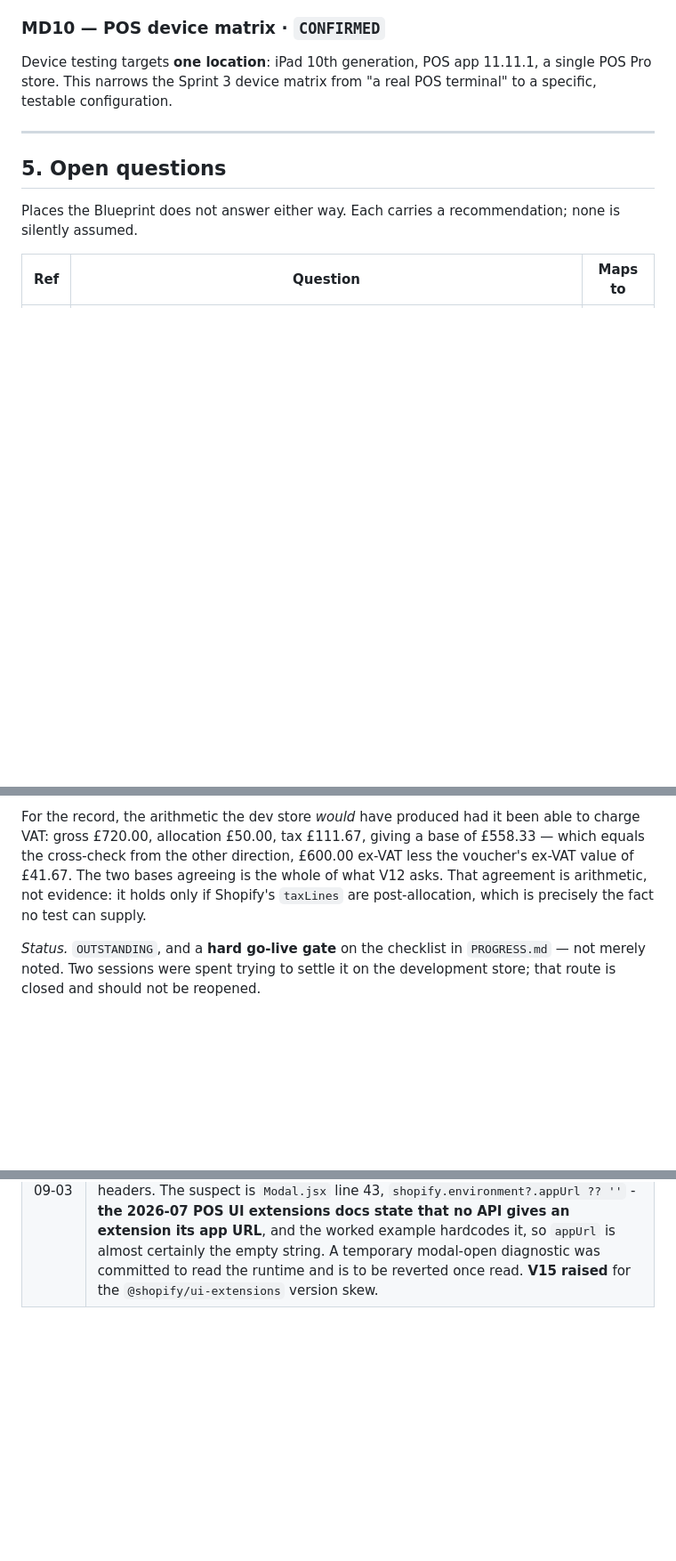
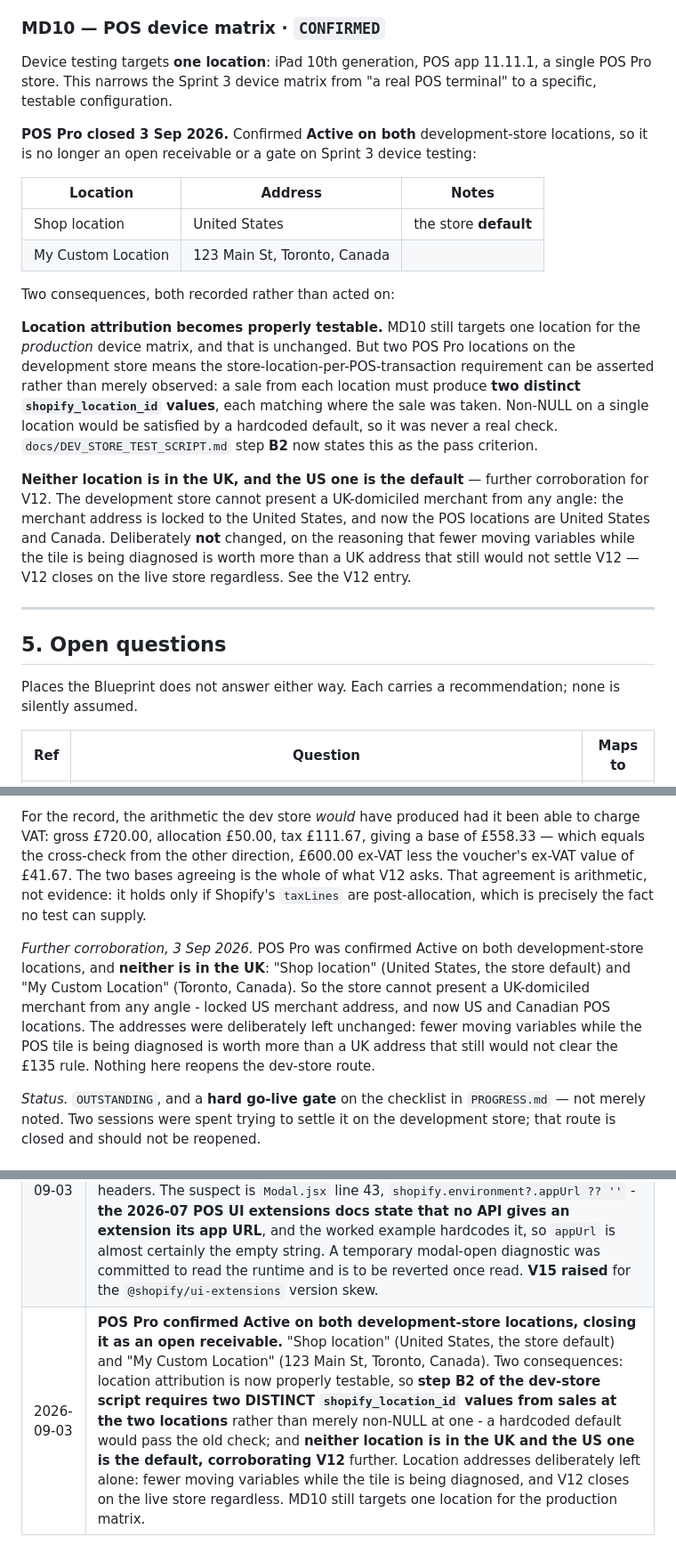
Before and after one commit to ashish23agr/osc-loyalty-app, a Markdown page: DECISIONS.md, 3 parts joined by grey strips. Shown at 89% size. GitHub-like rendering; blank space fills up the shorter version.

Commit message:
Close POS Pro, strengthen step B to two locations, corroborate V12
POS Pro is confirmed Active on BOTH development-store locations, so it is no
longer an open receivable or a gate on Sprint 3 device testing: "Shop location"
(United States, the store default) and "My Custom Location" (123 Main St,
Toronto, Canada). Recorded against MD10 and ticked in the receivables list.

Step B of the dev-store script gains B2. Non-NULL on a single location proves
only that a value arrived, which a hardcoded default would also satisfy - so it
was never a real check. With two POS Pro locations the requirement can be
asserted: run the sale once from each and require two DISTINCT
shopify_location_id values, each matching where the sale was taken. Two identical
ids across two locations is now a failure even though both are non-NULL. MD10
still targets one location for the production device matrix; two here is a
testing opportunity, not a change to what OSC must run.

V12 gains further corroboration. Neither POS location is in the UK and the US one
is the default, so the store cannot present a UK-domiciled merchant from any
angle - locked US merchant address, and now US and Canadian POS locations.
Addresses deliberately left unchanged: fewer moving variables while the tile is
being diagnosed is worth more than a UK address that still would not clear the
135 GBP rule, and V12 closes on the live store regardless.

Co-Authored-By: Claude Opus 5 (1M context) <noreply@anthropic.com>

```diff
--- a/DECISIONS.md
+++ b/DECISIONS.md
@@ -787,6 +787,36 @@ Device testing targets **one location**: iPad 10th generation, POS app 11.11.1,
 a single POS Pro store. This narrows the Sprint 3 device matrix from "a real POS
 terminal" to a specific, testable configuration.
 
+**POS Pro closed 3 Sep 2026.** Confirmed **Active on both** development-store
+locations, so it is no longer an open receivable or a gate on Sprint 3 device
+testing:
+
+| Location | Address | Notes |
+| --- | --- | --- |
+| Shop location | United States | the store **default** |
+| My Custom Location | 123 Main St, Toronto, Canada | |
+
+Two consequences, both recorded rather than acted on:
+
+**Location attribution becomes properly testable.** MD10 still targets one
+location for the *production* device matrix, and that is unchanged. But two POS
+Pro locations on the development store means the store-location-per-POS-transaction
+requirement can be asserted rather than merely observed: a sale from each
+location must produce **two distinct `shopify_location_id` values**, each
+matching where the sale was taken. Non-NULL on a single location would be
+satisfied by a hardcoded default, so it was never a real check.
+`docs/DEV_STORE_TEST_SCRIPT.md` step **B2** now states this as the pass
+criterion.
+
+**Neither location is in the UK, and the US one is the default** — further
+corroboration for V12. The development store cannot present a UK-domiciled
+merchant from any angle: the merchant address is locked to the United States,
+and now the POS locations are United States and Canada. Deliberately **not**
+changed, on the reasoning that fewer moving variables while the tile is being
+diagnosed is worth more than a UK address that still would not settle V12 — V12
+closes on the live store regardless. See the V12 entry.
+
+
 ---
 
 ## 5. Open questions
@@ -1132,6 +1162,15 @@ whole of what V12 asks. That agreement is arithmetic, not evidence: it holds onl
 if Shopify's `taxLines` are post-allocation, which is precisely the fact no test
 can supply.
 
+*Further corroboration, 3 Sep 2026.* POS Pro was confirmed Active on both
+development-store locations, and **neither is in the UK**: "Shop location"
+(United States, the store default) and "My Custom Location" (Toronto, Canada).
+So the store cannot present a UK-domiciled merchant from any angle - locked US
+merchant address, and now US and Canadian POS locations. The addresses were
+deliberately left unchanged: fewer moving variables while the POS tile is being
+diagnosed is worth more than a UK address that still would not clear the £135
+rule. Nothing here reopens the dev-store route.
+
 *Status.* `OUTSTANDING`, and a **hard go-live gate** on the checklist in
 `PROGRESS.md` — not merely noted. Two sessions were spent trying to settle it on
 the development store; that route is closed and should not be reopened.
@@ -1383,3 +1422,4 @@ it already does for the Admin API version.
 | 2026-09-03 | **`read_markets` added to the access scopes**, in `shopify.app.toml`, `web/.env` and `web/.env.example` together, after two sessions spent inferring market currency and tax-inclusive pricing from `contextualPricing` because the config could not be read. Forces one merchant re-authorisation under the legacy install flow, and invalidates the stored offline session until it happens — `loadOfflineSession` refuses a token whose granted scopes no longer match the configured set. The deploy that publishes the 3 Sep tunnel URLs carries this change too, so the re-grant must follow the deploy, not precede it. |
 | 2026-09-03 | **The development store market configuration read directly, after `read_markets` was granted.** Three ACTIVE REGION markets (United Kingdom GBP, Canada CAD, United States USD); the UK market carries `inclusiveTaxPricingStrategy: INCLUDES_TAXES_IN_PRICE_BASED_ON_COUNTRY`, which is the £720 shown against a stored £600. **No primary market exists and that is not a fault** — 2026-07 `MarketType` has no `PRIMARY` value and `Market` has no `primary` or `enabled` field. The market configuration is correct, so **V12 is blocked solely by the locked US merchant address and the £135 rule and nothing in Markets can unblock it.** Ends two sessions of inferring this from `contextualPricing`. |
 | 2026-09-03 | **The POS tile search request never reaches the backend, and the route is not at fault.** Confirmed state (a): no line for `/api/admin/members` in the dev request log. The endpoint, params and auth are all correct - the extension sends `q` and `per_page`, `MemberController@index` defaults `field` to `all`, every param passes `MemberSearchRequest`, and all five identifiers find account 10. CORS is fine too: a live preflight from `extensions.shopifycdn.com` returns 204 with the right headers. The suspect is `Modal.jsx` line 43, `shopify.environment?.appUrl ?? ''` - **the 2026-07 POS UI extensions docs state that no API gives an extension its app URL**, and the worked example hardcodes it, so `appUrl` is almost certainly the empty string. A temporary modal-open diagnostic was committed to read the runtime and is to be reverted once read. **V15 raised** for the `@shopify/ui-extensions` version skew. |
+| 2026-09-03 | **POS Pro confirmed Active on both development-store locations, closing it as an open receivable.** "Shop location" (United States, the store default) and "My Custom Location" (123 Main St, Toronto, Canada). Two consequences: location attribution is now properly testable, so **step B2 of the dev-store script requires two DISTINCT `shopify_location_id` values from sales at the two locations** rather than merely non-NULL at one - a hardcoded default would pass the old check; and **neither location is in the UK and the US one is the default, corroborating V12** further. Location addresses deliberately left alone: fewer moving variables while the tile is being diagnosed, and V12 closes on the live store regardless. MD10 still targets one location for the production matrix. |
```
Also changed, not shown: IMPLEMENTATION_PLAN.md (+1 -1 lines), docs/DEV_STORE_TEST_SCRIPT.md (+29 -0 lines).
